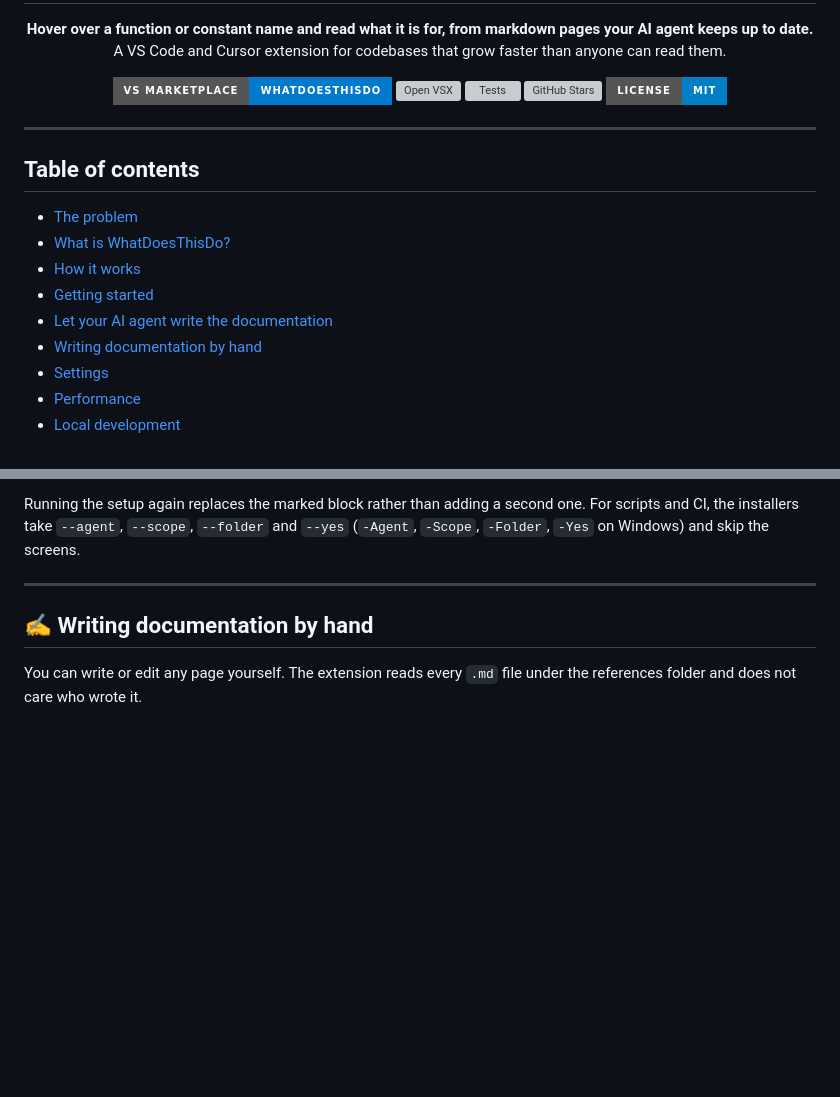
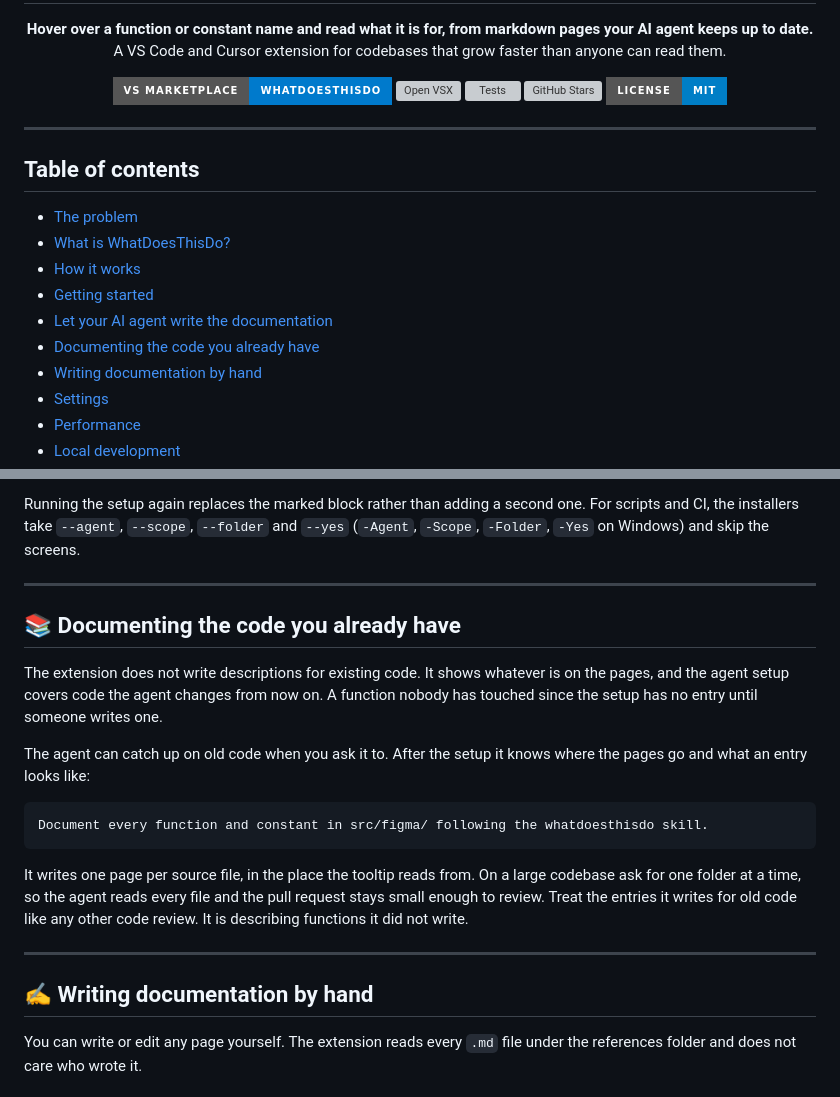
Before and after one commit to TonyCJ7/WhatDoesThisDo, a Markdown page: README.md, 2 parts joined by grey strips. Drawn GitHub-style; badges without logos; blank space fills up the shorter version; grey boxes are pictures that could not be loaded.

Commit message:
docs: documenting existing code, five-minute badge cache
A new README section says the extension writes nothing for existing code and shows how to ask the agent to catch up folder by folder. The stars, Open VSX and Tests badges refresh every five minutes, the shortest shields.io allows.

````diff
--- a/README.md
+++ b/README.md
@@ -37,6 +37,7 @@
 - [How it works](#-how-it-works)
 - [Getting started](#-getting-started)
 - [Let your AI agent write the documentation](#-let-your-ai-agent-write-the-documentation)
+- [Documenting the code you already have](#-documenting-the-code-you-already-have)
 - [Writing documentation by hand](#-writing-documentation-by-hand)
 - [Settings](#-settings)
 - [Performance](#-performance)
@@ -176,6 +177,25 @@ hand end up in the same places.
 Running the setup again replaces the marked block rather than adding a second one. For scripts and CI, the installers
 take `--agent`, `--scope`, `--folder` and `--yes` (`-Agent`, `-Scope`, `-Folder`, `-Yes` on Windows) and skip the
 screens.
+
+---
+
+## 📚 Documenting the code you already have
+
+The extension does not write descriptions for existing code. It shows whatever is on the pages, and the agent setup
+covers code the agent changes from now on. A function nobody has touched since the setup has no entry until someone
+writes one.
+
+The agent can catch up on old code when you ask it to. After the setup it knows where the pages go and what an entry
+looks like:
+
+```
+Document every function and constant in src/figma/ following the whatdoesthisdo skill.
+```
+
+It writes one page per source file, in the place the tooltip reads from. On a large codebase ask for one folder at a
+time, so the agent reads every file and the pull request stays small enough to review. Treat the entries it writes for
+old code like any other code review. It is describing functions it did not write.
 
 ---
 
````
Also changed, not shown: other parts of README.md (+3 -3 lines).
